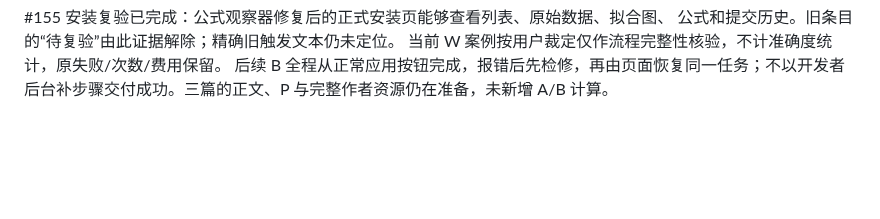
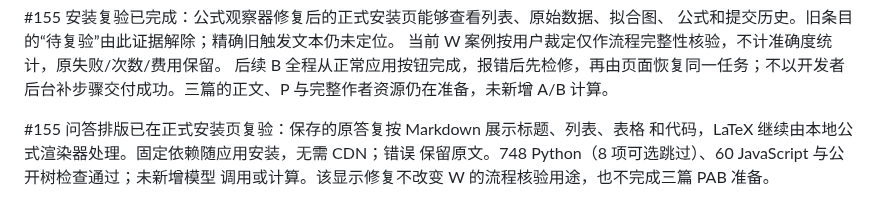
Before and after one commit to XPYY233/auto-lammps-run, a Markdown page: docs/PROGRESS.md, the part around the change. Rendered like a GitHub page; blank space fills up the shorter version.

Commit message:
Record installed Markdown answer acceptance

```diff
--- a/docs/PROGRESS.md
+++ b/docs/PROGRESS.md
@@ -588,3 +588,8 @@ LaTeX rendering. Implementation in progress; installed acceptance pending.
 当前 W 案例按用户裁定仅作流程完整性核验，不计准确度统计，原失败/次数/费用保留。
 后续 B 全程从正常应用按钮完成，报错后先检修，再由页面恢复同一任务；不以开发者
 后台补步骤交付成功。三篇的正文、P 与完整作者资源仍在准备，未新增 A/B 计算。
+
+#155 问答排版已在正式安装页复验：保存的原答复按 Markdown 展示标题、列表、表格
+和代码，LaTeX 继续由本地公式渲染器处理。固定依赖随应用安装，无需 CDN；错误
+保留原文。748 Python（8 项可选跳过）、60 JavaScript 与公开树检查通过；未新增模型
+调用或计算。该显示修复不改变 W 的流程核验用途，也不完成三篇 PAB 准备。
```
Also changed, not shown: docs/AUDIT.md (+8 -0 lines).
